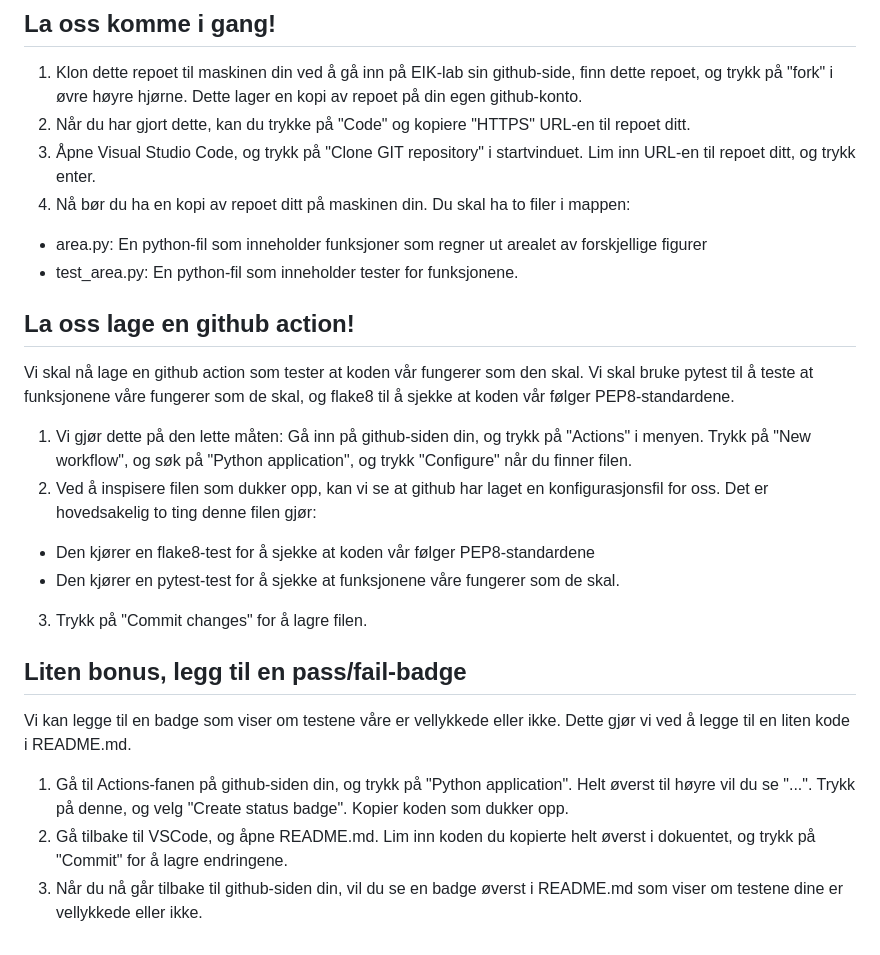
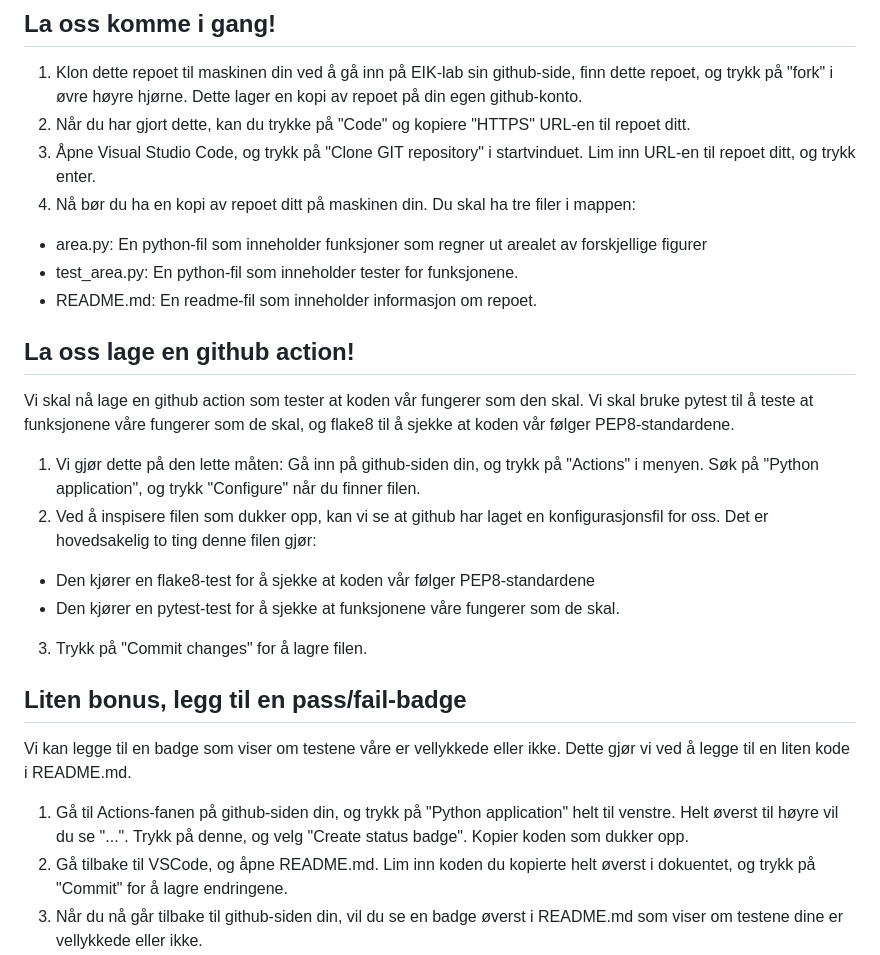
Before and after one commit to noramik/GITHUB_WS_CICD, a Markdown page: README.md, the part around the change printed below. Rendered like a GitHub page.

```diff
--- a/README.md
+++ b/README.md
@@ -26,14 +28,15 @@ Vi skal også se på hvordn vi kan teste en html-side ved bruk av en html-valida
 1. Klon dette repoet til maskinen din ved å gå inn på EIK-lab sin github-side, finn dette repoet, og trykk på "fork" i øvre høyre hjørne. Dette lager en kopi av repoet på din egen github-konto.
 2. Når du har gjort dette, kan du trykke på "Code" og kopiere "HTTPS" URL-en til repoet ditt.
 3. Åpne Visual Studio Code, og trykk på "Clone GIT repository" i startvinduet. Lim inn URL-en til repoet ditt, og trykk enter.
-4. Nå bør du ha en kopi av repoet ditt på maskinen din. Du skal ha to filer i mappen:
+4. Nå bør du ha en kopi av repoet ditt på maskinen din. Du skal ha tre filer i mappen:
 - area.py: En python-fil som inneholder funksjoner som regner ut arealet av forskjellige figurer
 - test_area.py: En python-fil som inneholder tester for funksjonene.
+- README.md: En readme-fil som inneholder informasjon om repoet.
 
 ## La oss lage en github action!
 Vi skal nå lage en github action som tester at koden vår fungerer som den skal. Vi skal bruke pytest til å teste at funksjonene våre fungerer som de skal, og flake8 til å sjekke at koden vår følger PEP8-standardene.
 
-1. Vi gjør dette på den lette måten: Gå inn på github-siden din, og trykk på "Actions" i menyen. Trykk på "New workflow", og søk på "Python application", og trykk "Configure" når du finner filen.
+1. Vi gjør dette på den lette måten: Gå inn på github-siden din, og trykk på "Actions" i menyen.  Søk på "Python application", og trykk "Configure" når du finner filen.
 2. Ved å inspisere filen som dukker opp, kan vi se at github har laget en konfigurasjonsfil for oss. Det er hovedsakelig to ting denne filen gjør:
 - Den kjører en flake8-test for å sjekke at koden vår følger PEP8-standardene
 - Den kjører en pytest-test for å sjekke at funksjonene våre fungerer som de skal.
@@ -41,7 +44,7 @@ Vi skal nå lage en github action som tester at koden vår fungerer som den skal
 
 ## Liten bonus, legg til en pass/fail-badge
 Vi kan legge til en badge som viser om testene våre er vellykkede eller ikke. Dette gjør vi ved å legge til en liten kode i README.md.
-1. Gå til Actions-fanen på github-siden din, og trykk på "Python application". Helt øverst til høyre vil du se "...". Trykk på denne, og velg "Create status badge". Kopier koden som dukker opp.
+1. Gå til Actions-fanen på github-siden din, og trykk på "Python application" helt til venstre. Helt øverst til høyre vil du se "...". Trykk på denne, og velg "Create status badge". Kopier koden som dukker opp.
 2. Gå tilbake til VSCode, og åpne README.md. Lim inn koden du kopierte helt øverst i dokuentet, og trykk på "Commit" for å lagre endringene.
 3. Når du nå går tilbake til github-siden din, vil du se en badge øverst i README.md som viser om testene dine er vellykkede eller ikke.
 
```
Also changed, not shown: other parts of README.md (+2 -0 lines).
